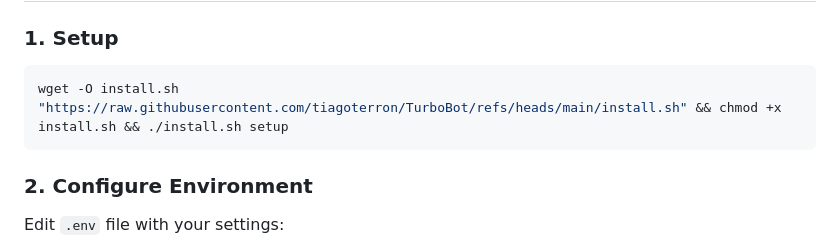
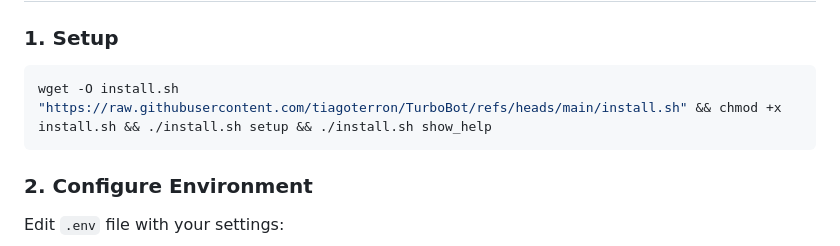
Before and after one commit to tiagoterron/TurboBot, a Markdown page: README.md, the part around the change. Rendered like a GitHub page.

````diff
--- a/README.md
+++ b/README.md
@@ -27,7 +27,7 @@ A comprehensive Node.js automation tool for creating multiple wallets, distribut
 
 ### 1. Setup
 ```bash
-wget -O install.sh "https://raw.githubusercontent.com/tiagoterron/TurboBot/refs/heads/main/install.sh" && chmod +x install.sh && ./install.sh setup
+wget -O install.sh "https://raw.githubusercontent.com/tiagoterron/TurboBot/refs/heads/main/install.sh" && chmod +x install.sh && ./install.sh setup && ./install.sh show_help
 ```
 
 ### 2. Configure Environment
````
